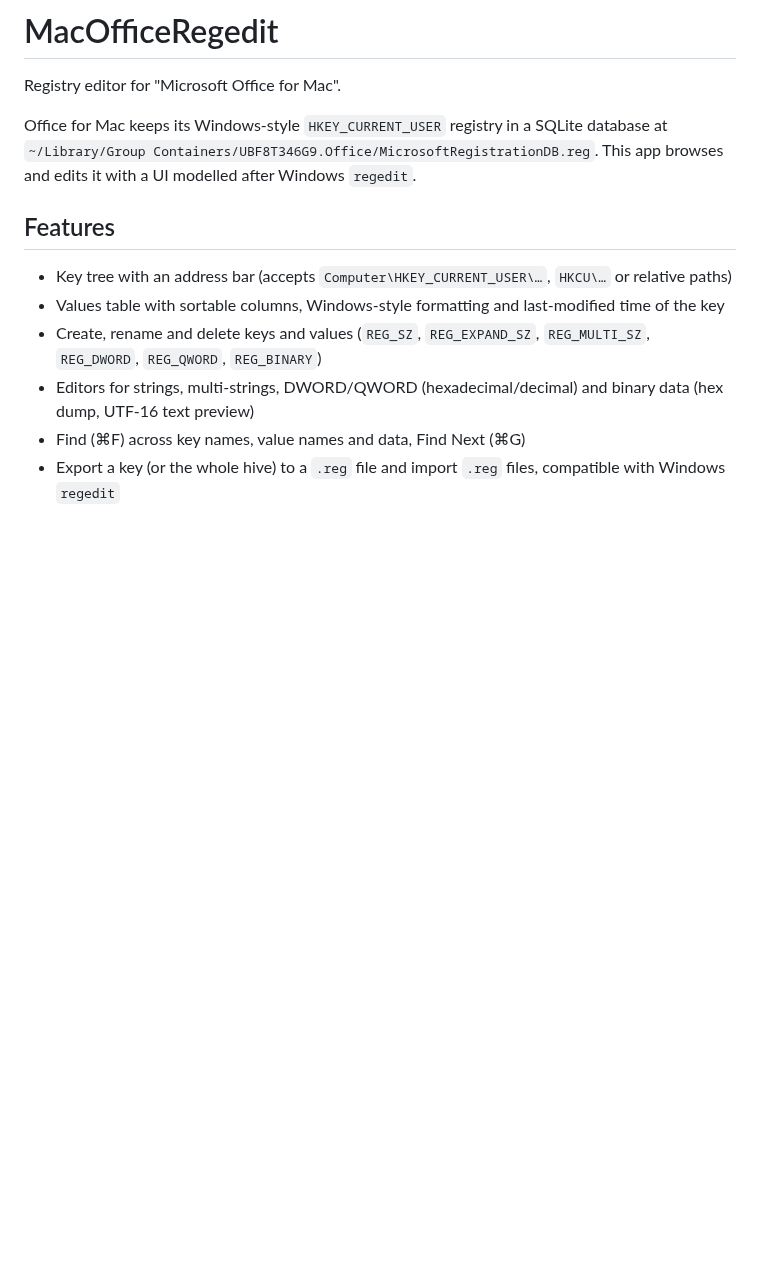
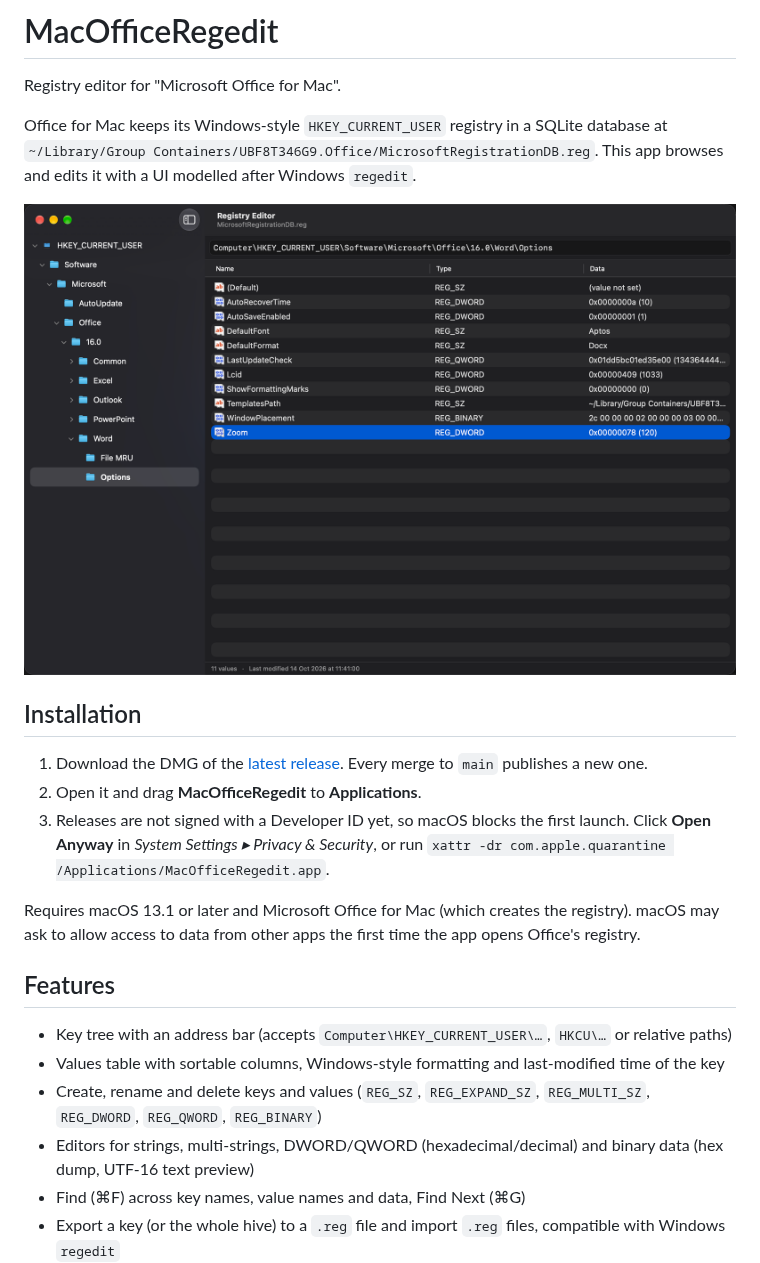
Before and after one commit to slidoapp/MacOfficeRegedit, a Markdown page: README.md, the part around one of its changes. GitHub-like rendering; pictures changed too: docs/screenshots/main-window.png (added); blank space fills up the shorter version.

```diff
--- a/README.md
+++ b/README.md
@@ -5,6 +5,21 @@ Registry editor for "Microsoft Office for Mac".
 Office for Mac keeps its Windows-style `HKEY_CURRENT_USER` registry in a SQLite database at
 `~/Library/Group Containers/UBF8T346G9.Office/MicrosoftRegistrationDB.reg`. This app browses and edits it
 with a UI modelled after Windows `regedit`.
+
+<p align="center">
+  <img src="docs/screenshots/main-window.png" width="800" alt="Registry Editor showing the Word options key and its values">
+</p>
+
+## Installation
+
+1. Download the DMG of the [latest release](https://github.com/sli-do-playground/MacOfficeRegedit/releases/latest).
+   Every merge to `main` publishes a new one.
+2. Open it and drag **MacOfficeRegedit** to **Applications**.
+3. Releases are not signed with a Developer ID yet, so macOS blocks the first launch. Click **Open Anyway** in
+   *System Settings ▸ Privacy & Security*, or run `xattr -dr com.apple.quarantine /Applications/MacOfficeRegedit.app`.
+
+Requires macOS 13.1 or later and Microsoft Office for Mac (which creates the registry). macOS may ask to allow
+access to data from other apps the first time the app opens Office's registry.
 
 ## Features
 
```
Also changed, not shown: other parts of README.md (+15 -0 lines), docs/screenshots/edit-binary.png (added), docs/screenshots/edit-dword.png (added), docs/screenshots/find.png (added), 2 other files.
